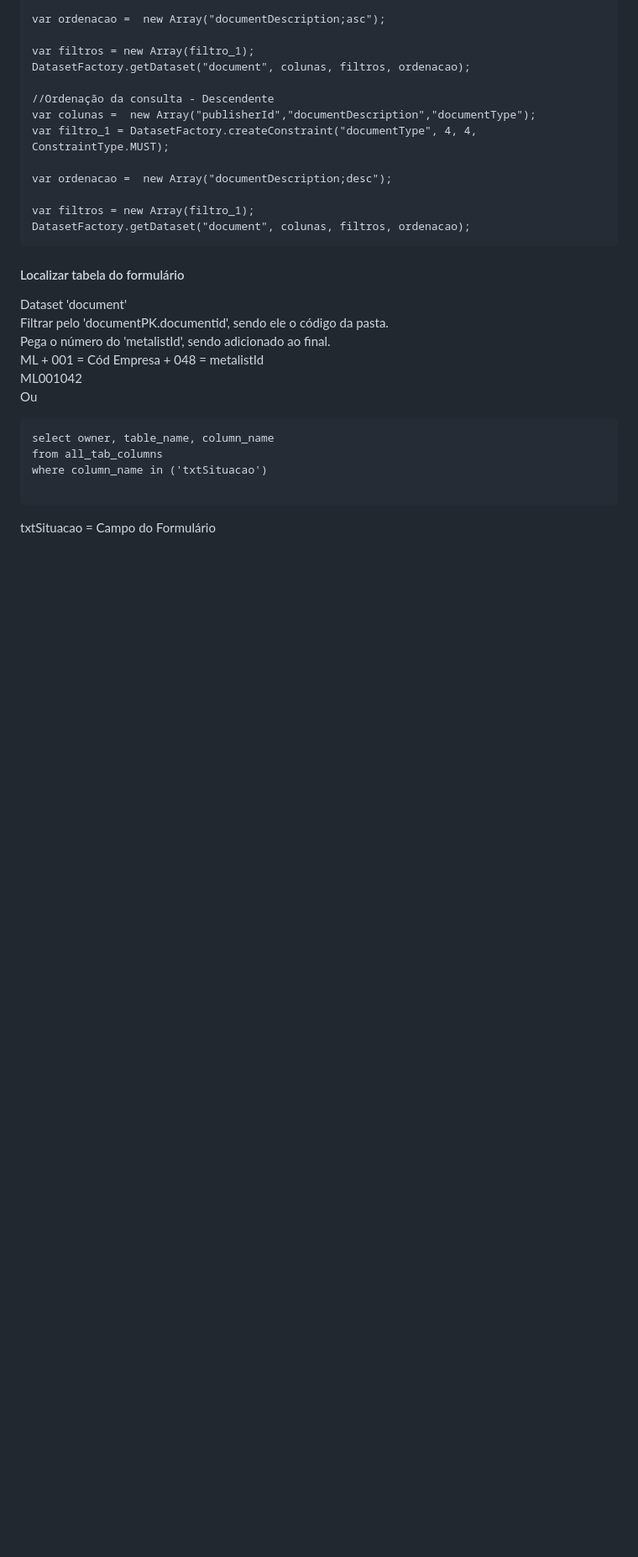
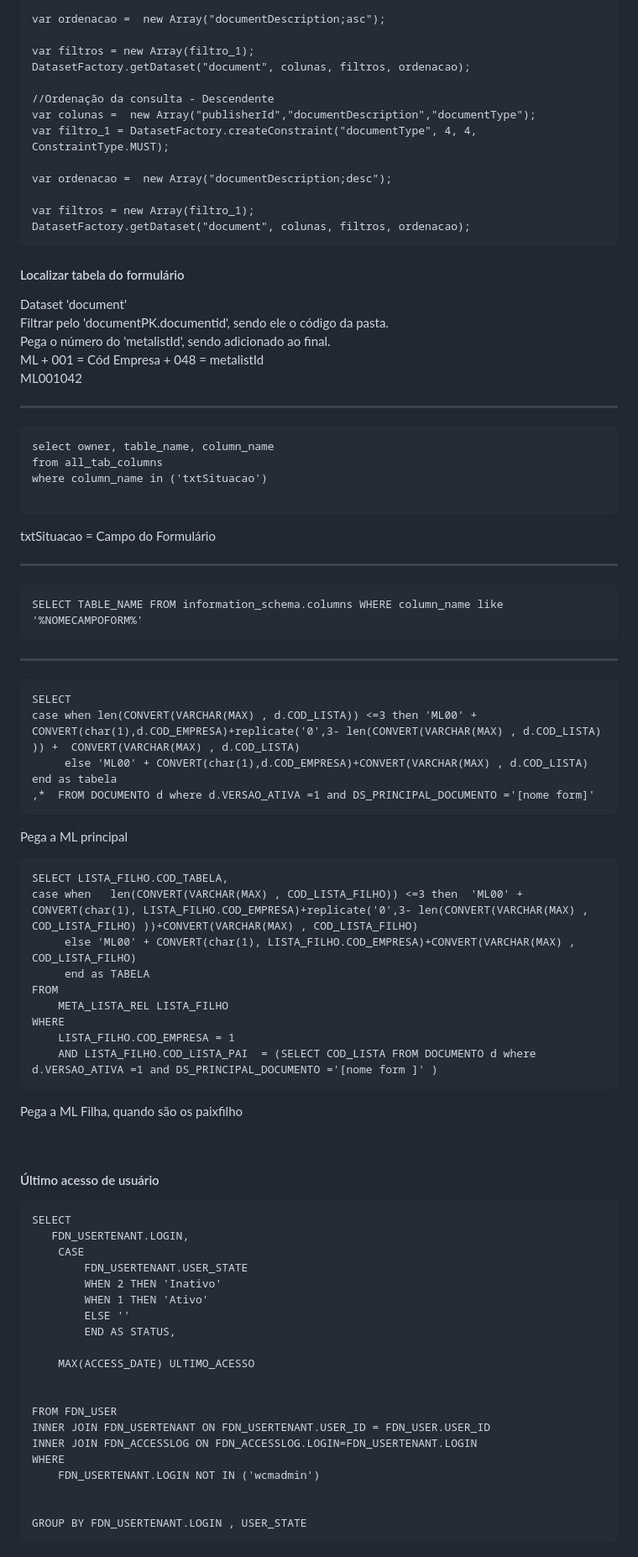
Before and after one commit to PatrickCavalcant/fluig, a Markdown page: README.md, the part around the change. Shown at 84% size. GitHub-like rendering; blank space fills up the shorter version.

````diff
--- a/README.md
+++ b/README.md
@@ -221,7 +221,7 @@ Pega o número do 'metalistId', sendo adicionado ao final.<br/>
 ML + 001 = Cód Empresa + 048 = metalistId<br/>
 ML001042<br/>
 
-Ou
+<hr/>
 
 ```
 select owner, table_name, column_name
@@ -230,3 +230,60 @@ where column_name in ('txtSituacao')
 
 ```
 txtSituacao = Campo do Formulário
+
+<hr/>
+
+```
+SELECT TABLE_NAME FROM information_schema.columns WHERE column_name like '%NOMECAMPOFORM%'
+```
+
+<hr/>
+
+```
+SELECT
+case when len(CONVERT(VARCHAR(MAX) , d.COD_LISTA)) <=3 then 'ML00' + CONVERT(char(1),d.COD_EMPRESA)+replicate('0',3- len(CONVERT(VARCHAR(MAX) , d.COD_LISTA) )) +  CONVERT(VARCHAR(MAX) , d.COD_LISTA)
+     else 'ML00' + CONVERT(char(1),d.COD_EMPRESA)+CONVERT(VARCHAR(MAX) , d.COD_LISTA)
+end as tabela
+,*  FROM DOCUMENTO d where d.VERSAO_ATIVA =1 and DS_PRINCIPAL_DOCUMENTO ='[nome form]'
+```
+Pega a ML principal
+
+```
+SELECT LISTA_FILHO.COD_TABELA,
+case when   len(CONVERT(VARCHAR(MAX) , COD_LISTA_FILHO)) <=3 then  'ML00' + CONVERT(char(1), LISTA_FILHO.COD_EMPRESA)+replicate('0',3- len(CONVERT(VARCHAR(MAX) , COD_LISTA_FILHO) ))+CONVERT(VARCHAR(MAX) , COD_LISTA_FILHO)
+     else 'ML00' + CONVERT(char(1), LISTA_FILHO.COD_EMPRESA)+CONVERT(VARCHAR(MAX) , COD_LISTA_FILHO)
+     end as TABELA
+FROM
+	META_LISTA_REL LISTA_FILHO
+WHERE
+	LISTA_FILHO.COD_EMPRESA = 1
+	AND LISTA_FILHO.COD_LISTA_PAI  = (SELECT COD_LISTA FROM DOCUMENTO d where d.VERSAO_ATIVA =1 and DS_PRINCIPAL_DOCUMENTO ='[nome form ]' )
+```
+Pega a ML Filha, quando são os paixfilho
+
+<br/>
+
+<h4>Último acesso de usuário</h4>
+
+```
+SELECT
+   FDN_USERTENANT.LOGIN,
+   	CASE
+   		FDN_USERTENANT.USER_STATE
+   		WHEN 2 THEN 'Inativo'
+   		WHEN 1 THEN 'Ativo'
+   		ELSE ''
+   		END AS STATUS,
+
+   	MAX(ACCESS_DATE) ULTIMO_ACESSO
+
+
+FROM FDN_USER
+INNER JOIN FDN_USERTENANT ON FDN_USERTENANT.USER_ID = FDN_USER.USER_ID
+INNER JOIN FDN_ACCESSLOG ON FDN_ACCESSLOG.LOGIN=FDN_USERTENANT.LOGIN
+WHERE
+	FDN_USERTENANT.LOGIN NOT IN ('wcmadmin')
+
+
+GROUP BY FDN_USERTENANT.LOGIN , USER_STATE
+```
````
